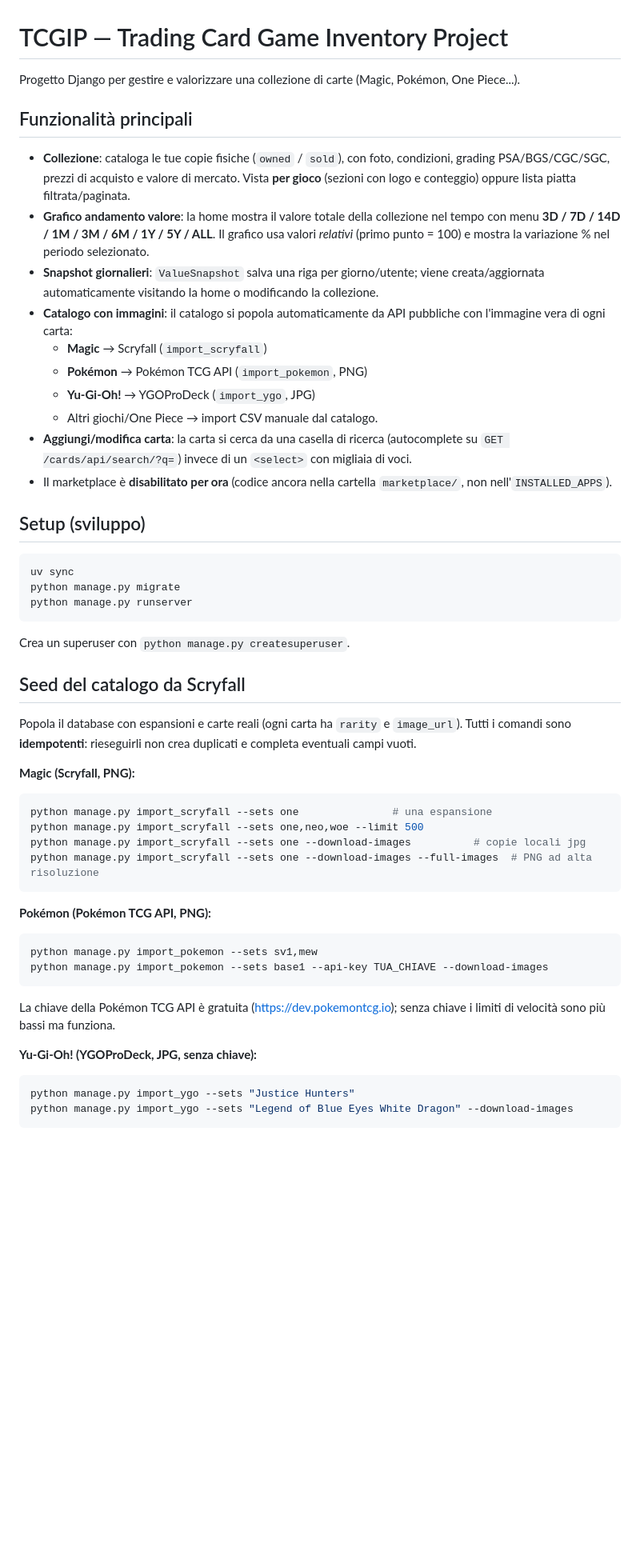
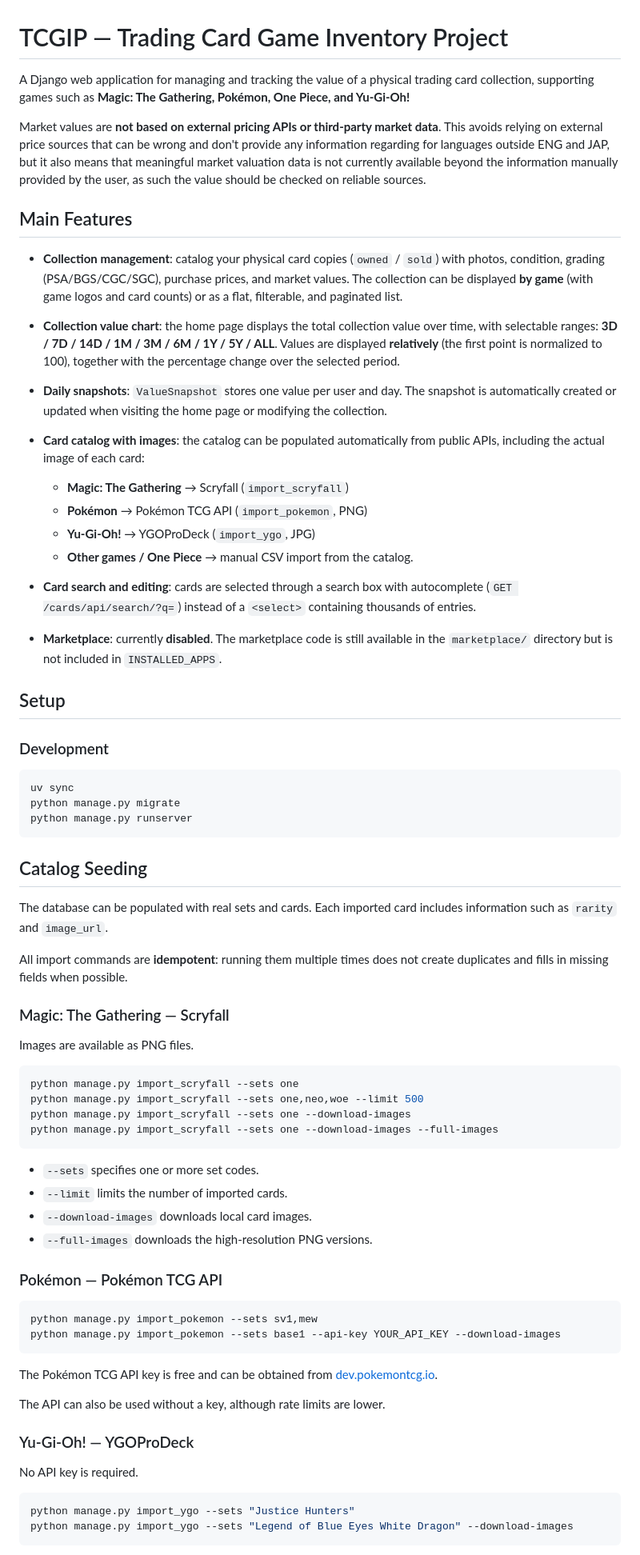
Before and after one commit to IlDimaz/TCGIP, a Markdown page: README.md, the part around one of its changes. Shown at 80% size. GitHub-like rendering; blank space fills up the shorter version.

````diff
--- a/README.md
+++ b/README.md
@@ -1,21 +1,26 @@
 # TCGIP — Trading Card Game Inventory Project
 
-Progetto Django per gestire e valorizzare una collezione di carte (Magic, Pokémon, One Piece...).
+A Django web application for managing and tracking the value of a physical trading card collection, supporting games such as **Magic: The Gathering, Pokémon, One Piece, and Yu-Gi-Oh!**
 
-## Funzionalità principali
+Market values are **not based on external pricing APIs or third-party market data**. This avoids relying on external price sources that can be wrong and don't provide any information regarding for languages outside ENG and JAP, but it also means that meaningful market valuation data is not currently available beyond the information manually provided by the user, as such the value should be checked on reliable sources.
 
-- **Collezione**: cataloga le tue copie fisiche (`owned` / `sold`), con foto, condizioni, grading PSA/BGS/CGC/SGC, prezzi di acquisto e valore di mercato. Vista **per gioco** (sezioni con logo e conteggio) oppure lista piatta filtrata/paginata.
-- **Grafico andamento valore**: la home mostra il valore totale della collezione nel tempo con menu **3D / 7D / 14D / 1M / 3M / 6M / 1Y / 5Y / ALL**. Il grafico usa valori *relativi* (primo punto = 100) e mostra la variazione % nel periodo selezionato.
-- **Snapshot giornalieri**: `ValueSnapshot` salva una riga per giorno/utente; viene creata/aggiornata automaticamente visitando la home o modificando la collezione.
-- **Catalogo con immagini**: il catalogo si popola automaticamente da API pubbliche con l'immagine vera di ogni carta:
-  - **Magic** → Scryfall (`import_scryfall`)
-  - **Pokémon** → Pokémon TCG API (`import_pokemon`, PNG)
-  - **Yu-Gi-Oh!** → YGOProDeck (`import_ygo`, JPG)
-  - Altri giochi/One Piece → import CSV manuale dal catalogo.
-- **Aggiungi/modifica carta**: la carta si cerca da una casella di ricerca (autocomplete su `GET /cards/api/search/?q=`) invece di un `<select>` con migliaia di voci.
-- Il marketplace è **disabilitato per ora** (codice ancora nella cartella `marketplace/`, non nell'`INSTALLED_APPS`).
+## Main Features
 
-## Setup (sviluppo)
+* **Collection management**: catalog your physical card copies (`owned` / `sold`) with photos, condition, grading (PSA/BGS/CGC/SGC), purchase prices, and market values. The collection can be displayed **by game** (with game logos and card counts) or as a flat, filterable, and paginated list.
+* **Collection value chart**: the home page displays the total collection value over time, with selectable ranges: **3D / 7D / 14D / 1M / 3M / 6M / 1Y / 5Y / ALL**. Values are displayed **relatively** (the first point is normalized to 100), together with the percentage change over the selected period.
+* **Daily snapshots**: `ValueSnapshot` stores one value per user and day. The snapshot is automatically created or updated when visiting the home page or modifying the collection.
+* **Card catalog with images**: the catalog can be populated automatically from public APIs, including the actual image of each card:
+
+  * **Magic: The Gathering** → Scryfall (`import_scryfall`)
+  * **Pokémon** → Pokémon TCG API (`import_pokemon`, PNG)
+  * **Yu-Gi-Oh!** → YGOProDeck (`import_ygo`, JPG)
+  * **Other games / One Piece** → manual CSV import from the catalog.
+* **Card search and editing**: cards are selected through a search box with autocomplete (`GET /cards/api/search/?q=`) instead of a `<select>` containing thousands of entries.
+* **Marketplace**: currently **disabled**. The marketplace code is still available in the `marketplace/` directory but is not included in `INSTALLED_APPS`.
+
+## Setup
+
+### Development
 
 ```bash
 uv sync
@@ -23,28 +28,43 @@ python manage.py migrate
 python manage.py runserver
 ```
 
-Crea un superuser con `python manage.py createsuperuser`.
+## Catalog Seeding
 
-## Seed del catalogo da Scryfall
+The database can be populated with real sets and cards. Each imported card includes information such as `rarity` and `image_url`.
 
-Popola il database con espansioni e carte reali (ogni carta ha `rarity` e `image_url`). Tutti i comandi sono **idempotenti**: rieseguirli non crea duplicati e completa eventuali campi vuoti.
+All import commands are **idempotent**: running them multiple times does not create duplicates and fills in missing fields when possible.
 
-**Magic (Scryfall, PNG):**
+### Magic: The Gathering — Scryfall
+
+Images are available as PNG files.
+
 ```bash
-python manage.py import_scryfall --sets one               # una espansione
+python manage.py import_scryfall --sets one
 python manage.py import_scryfall --sets one,neo,woe --limit 500
-python manage.py import_scryfall --sets one --download-images          # copie locali jpg
-python manage.py import_scryfall --sets one --download-images --full-images  # PNG ad alta risoluzione
+python manage.py import_scryfall --sets one --download-images
+python manage.py import_scryfall --sets one --download-images --full-images
 ```
 
-**Pokémon (Pokémon TCG API, PNG):**
+* `--sets` specifies one or more set codes.
+* `--limit` limits the number of imported cards.
+* `--download-images` downloads local card images.
+* `--full-images` downloads the high-resolution PNG versions.
+
+### Pokémon — Pokémon TCG API
+
 ```bash
 python manage.py import_pokemon --sets sv1,mew
-python manage.py import_pokemon --sets base1 --api-key TUA_CHIAVE --download-images
+python manage.py import_pokemon --sets base1 --api-key YOUR_API_KEY --download-images
 ```
-La chiave della Pokémon TCG API è gratuita (https://dev.pokemontcg.io); senza chiave i limiti di velocità sono più bassi ma funziona.
 
-**Yu-Gi-Oh! (YGOProDeck, JPG, senza chiave):**
+The Pokémon TCG API key is free and can be obtained from [dev.pokemontcg.io](https://dev.pokemontcg.io?utm_source=chatgpt.com).
+
+The API can also be used without a key, although rate limits are lower.
+
+### Yu-Gi-Oh! — YGOProDeck
+
+No API key is required.
+
 ```bash
 python manage.py import_ygo --sets "Justice Hunters"
 python manage.py import_ygo --sets "Legend of Blue Eyes White Dragon" --download-images
````
Also changed, not shown: other parts of README.md (+71 -41 lines).
